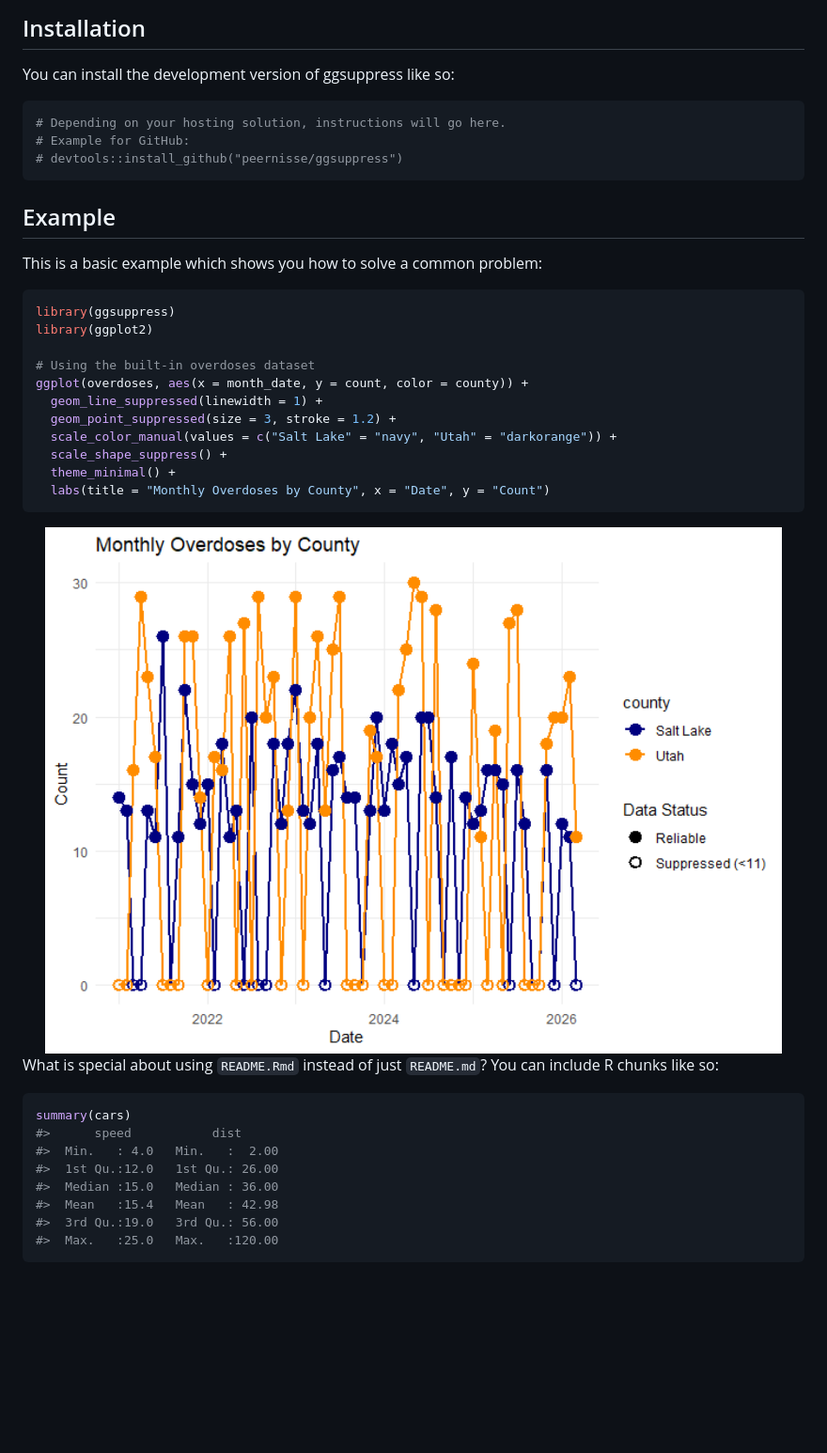
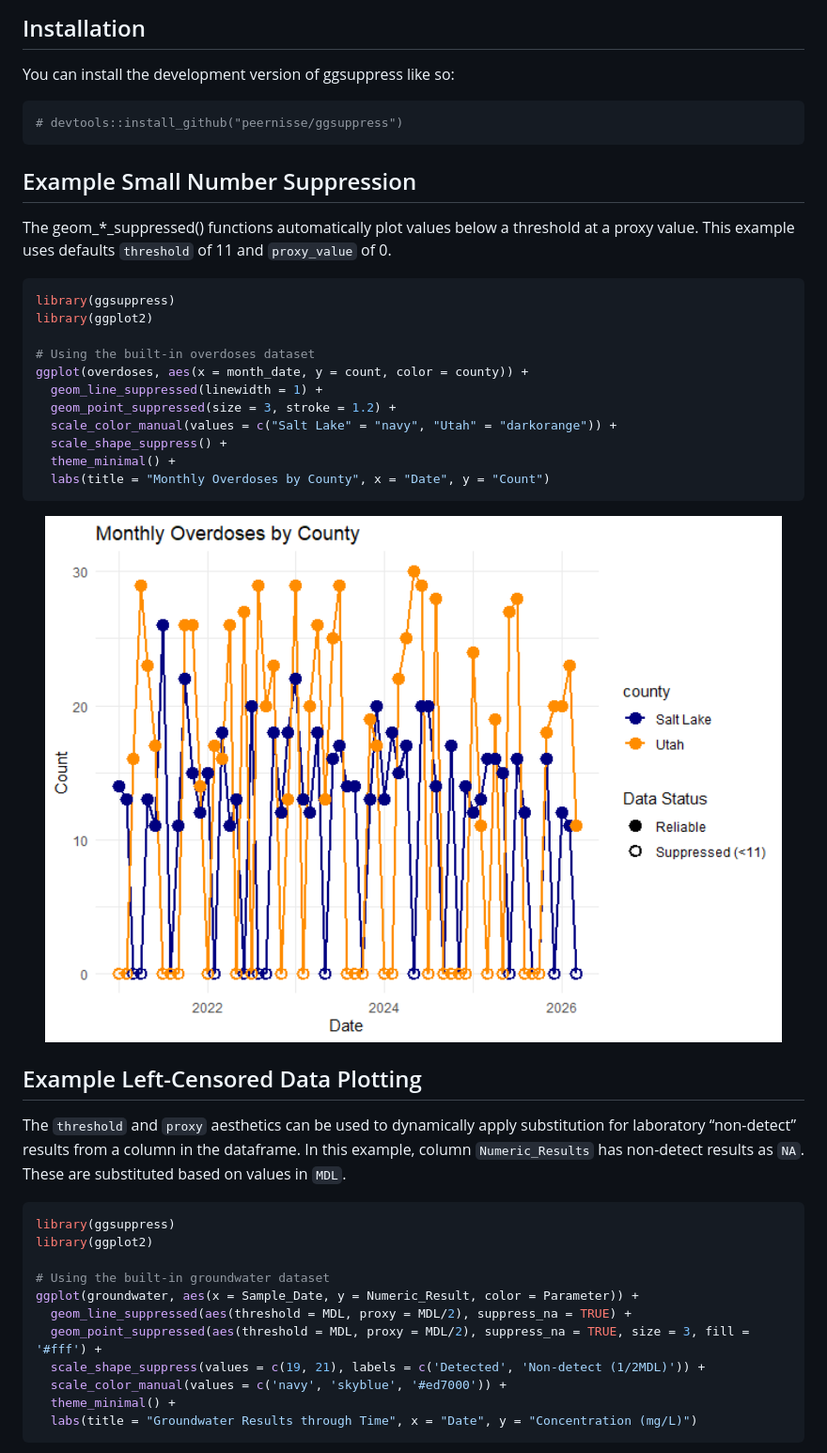
Before and after one commit to peernisse/ggsuppress, a Markdown page: README.md, the part around one of its changes. Shown at 94% size. GitHub-like rendering; pictures changed too: man/figures/README-example_suppression-1.png (added); blank space fills up the shorter version.

````diff
--- a/README.md
+++ b/README.md
@@ -20,14 +21,14 @@ automatically plotted at a proxy value and given distinct symbology.
 You can install the development version of ggsuppress like so:
 
 ``` r
-# Depending on your hosting solution, instructions will go here.
-# Example for GitHub:
 # devtools::install_github("peernisse/ggsuppress")
 ```
 
-## Example
+## Example Small Number Suppression
 
-This is a basic example which shows you how to solve a common problem:
+The geom\_\*\_suppressed() functions automatically plot values below a
+threshold at a proxy value. This example uses defaults `threshold` of 11
+and `proxy_value` of 0.
 
 ``` r
 library(ggsuppress)
@@ -43,19 +44,26 @@ ggplot(overdoses, aes(x = month_date, y = count, color = county)) +
   labs(title = "Monthly Overdoses by County", x = "Date", y = "Count")
 ```
 
-<img src="man/figures/README-example-1.png" width="100%" />
+<img src="man/figures/README-example_suppression-1.png" width="100%" />
 
-What is special about using `README.Rmd` instead of just `README.md`?
-You can include R chunks like so:
+## Example Left-Censored Data Plotting
+
+The `threshold` and `proxy` aesthetics can be used to dynamically apply
+substitution for laboratory “non-detect” results from a column in the
+dataframe. In this example, column `Numeric_Results` has non-detect
+results as `NA`. These are substituted based on values in `MDL`.
 
 ``` r
-summary(cars)
-#>      speed           dist
-#>  Min.   : 4.0   Min.   :  2.00
-#>  1st Qu.:12.0   1st Qu.: 26.00
-#>  Median :15.0   Median : 36.00
-#>  Mean   :15.4   Mean   : 42.98
-#>  3rd Qu.:19.0   3rd Qu.: 56.00
-#>  Max.   :25.0   Max.   :120.00
+library(ggsuppress)
+library(ggplot2)
+
+# Using the built-in groundwater dataset
+ggplot(groundwater, aes(x = Sample_Date, y = Numeric_Result, color = Parameter)) +
+  geom_line_suppressed(aes(threshold = MDL, proxy = MDL/2), suppress_na = TRUE) +
+  geom_point_suppressed(aes(threshold = MDL, proxy = MDL/2), suppress_na = TRUE, size = 3, fill = '#fff') +
+  scale_shape_suppress(values = c(19, 21), labels = c('Detected', 'Non-detect (1/2MDL)')) +
+  scale_color_manual(values = c('navy', 'skyblue', '#ed7000')) +
+  theme_minimal() +
+  labs(title = "Groundwater Results through Time", x = "Date", y = "Concentration (mg/L)")
 ```
 
````
Also changed, not shown: other parts of README.md (+3 -10 lines), man/figures/README-example_non_detect-1.png (added), 2 other files.
